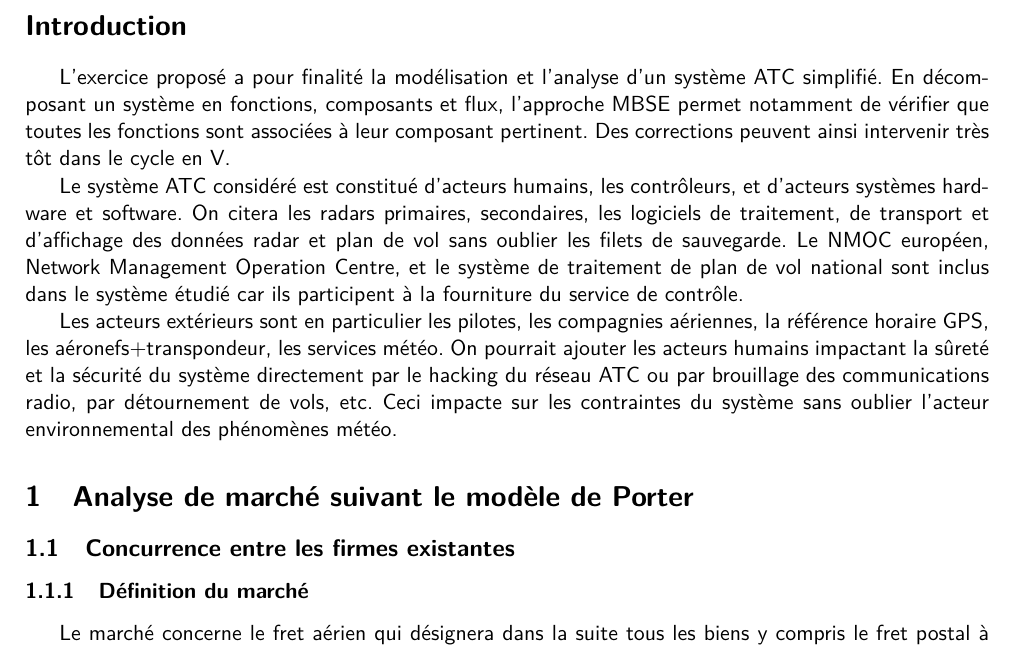
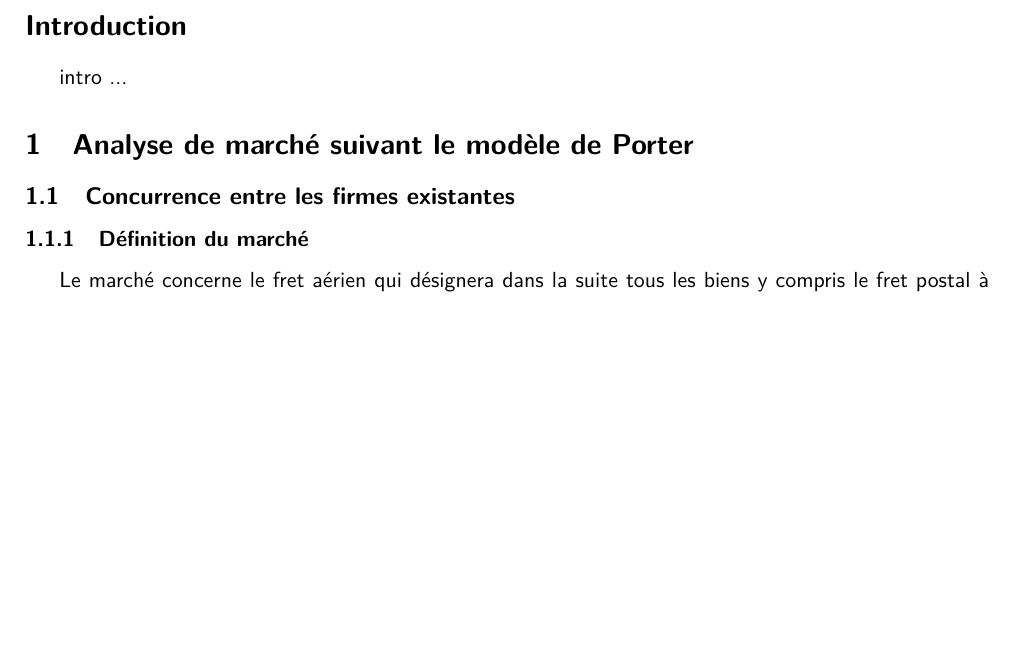
Before and after one commit to kad15/eventb, a LaTeX document (rapport/rapport.tex, which reads rapport/intro_conclusion/introduction.tex): part of page 3 of 13 before the commit and part of page 3 of 12 after it, cut so that both start at the same text, the shorter picture padded with empty space. Compiled offline with pdfLaTeX.

Commit message:
Update introduction.tex

```diff
--- a/rapport/intro_conclusion/introduction.tex
+++ b/rapport/intro_conclusion/introduction.tex
@@ -4,9 +4,4 @@
 \section*{Introduction}
 \addcontentsline{toc}{section}{Introduction}
 
-L'exercice proposé a pour finalité la modélisation et l'analyse d'un système ATC simplifié. En décomposant un système en fonctions, composants et flux, l'approche MBSE permet notamment de vérifier que toutes les fonctions sont associées à leur composant pertinent. Des corrections peuvent ainsi intervenir très tôt dans le cycle en V.
-
-Le système ATC considéré est constitué d'acteurs humains, les contrôleurs, et d'acteurs systèmes
-hardware et software. On citera les radars primaires, secondaires, les logiciels de traitement, de transport et d'affichage des données radar et plan de vol sans oublier les filets de sauvegarde. Le NMOC européen, Network Management Operation Centre, et le système de traitement de plan de vol national sont inclus dans le système étudié car ils participent à la fourniture du service de contrôle.
-
-Les acteurs extérieurs sont en particulier les pilotes, les compagnies aériennes, la référence horaire GPS, les aéronefs+transpondeur, les services météo. On pourrait ajouter les acteurs humains impactant la sûreté et la sécurité du système directement par le hacking du réseau ATC ou par brouillage des communications radio, par détournement de vols, etc. Ceci impacte sur les contraintes du système sans oublier l'acteur environnemental des phénomènes météo.
+intro ...
```
